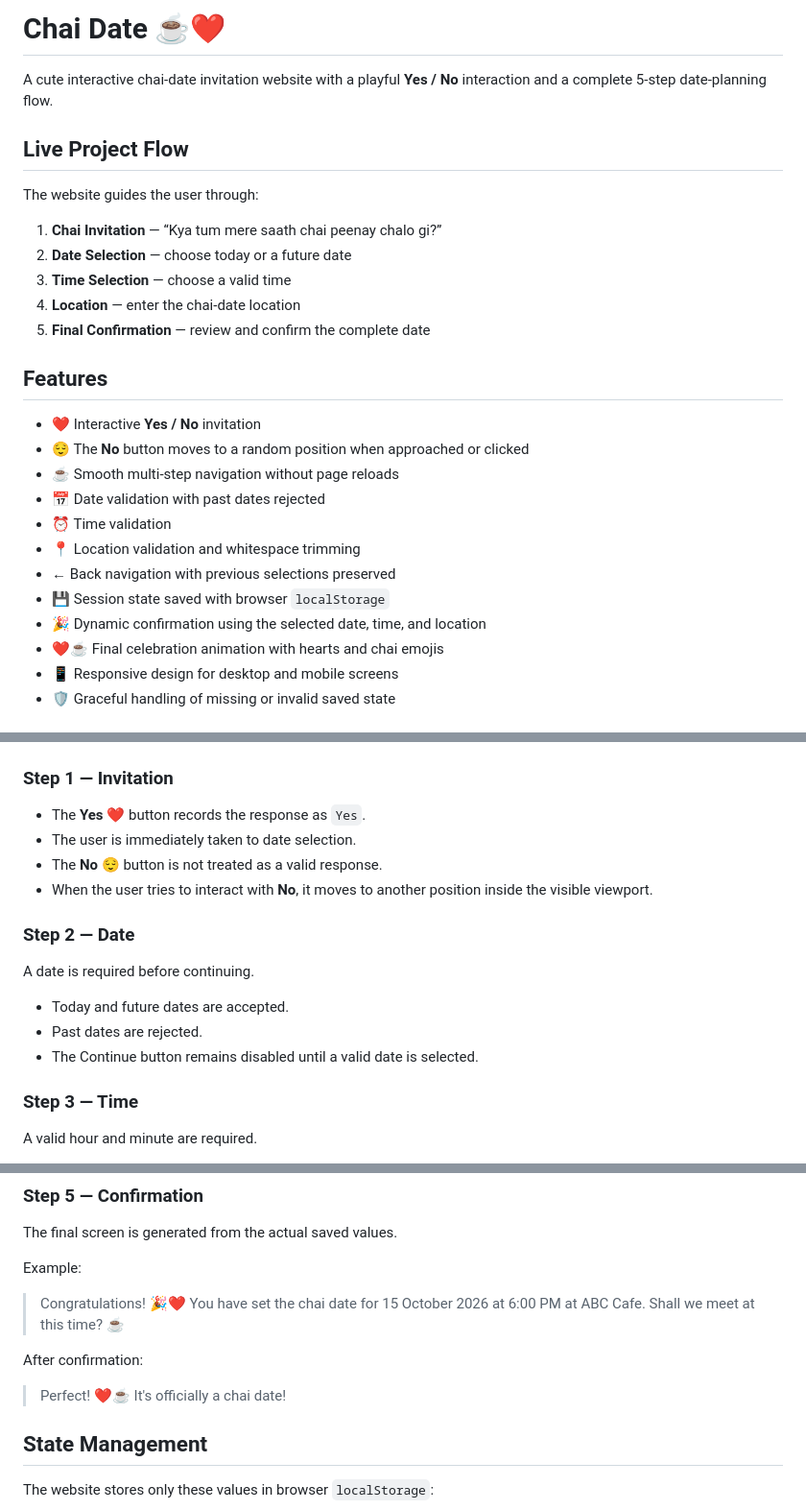
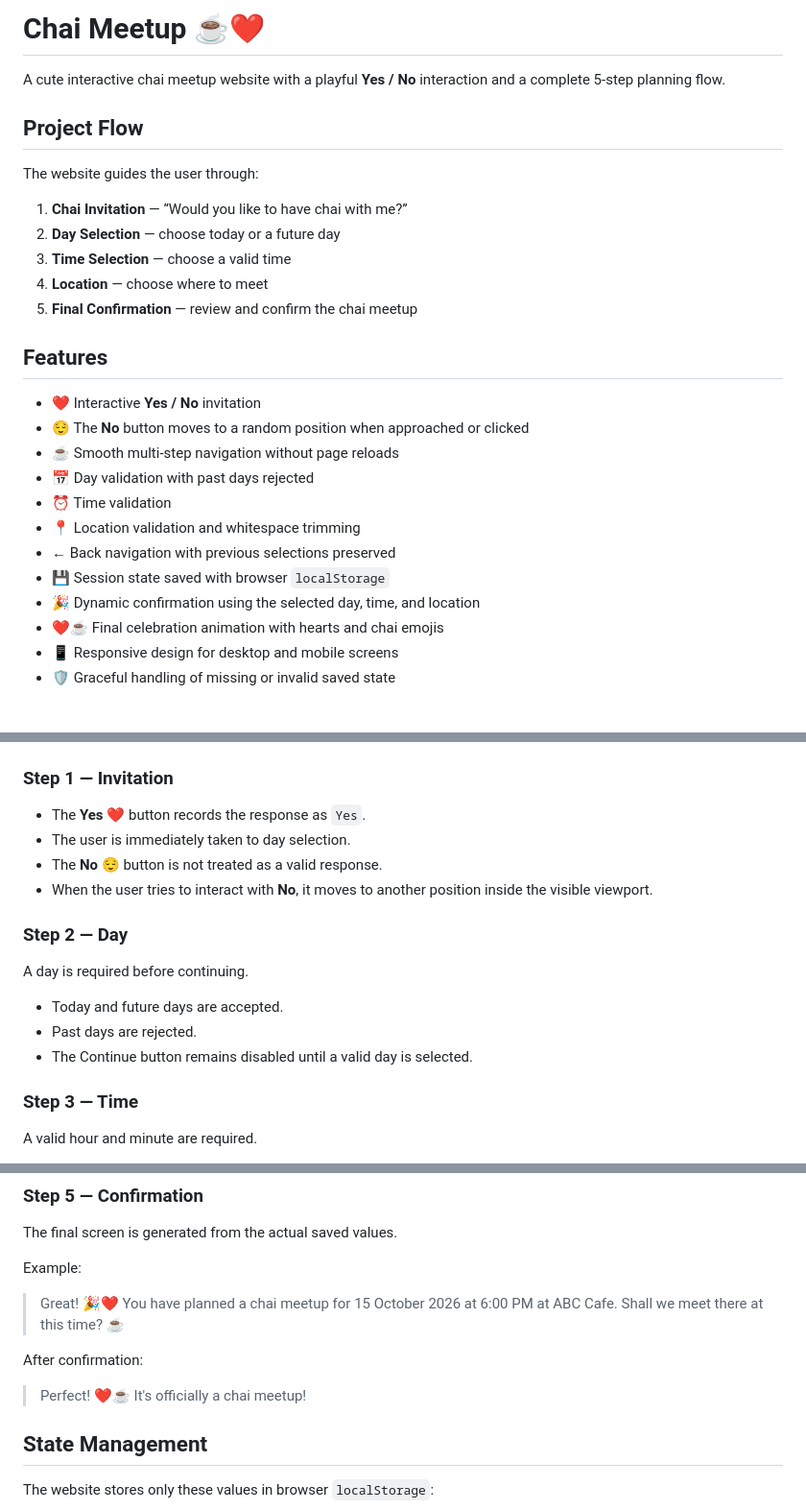
Before and after one commit to callmemrsheeqa-oss/chye-date, a Markdown page: README.md, 3 parts joined by grey strips. Shown at 96% size. GitHub-like rendering.

Commit message:
Update README for chai meetup wording

```diff
--- a/README.md
+++ b/README.md
@@ -1,28 +1,28 @@
-# Chai Date ☕❤️
+# Chai Meetup ☕❤️
 
-A cute interactive chai-date invitation website with a playful **Yes / No** interaction and a complete 5-step date-planning flow.
+A cute interactive chai meetup website with a playful **Yes / No** interaction and a complete 5-step planning flow.
 
-## Live Project Flow
+## Project Flow
 
 The website guides the user through:
 
-1. **Chai Invitation** — “Kya tum mere saath chai peenay chalo gi?”
-2. **Date Selection** — choose today or a future date
+1. **Chai Invitation** — “Would you like to have chai with me?”
+2. **Day Selection** — choose today or a future day
 3. **Time Selection** — choose a valid time
-4. **Location** — enter the chai-date location
-5. **Final Confirmation** — review and confirm the complete date
+4. **Location** — choose where to meet
+5. **Final Confirmation** — review and confirm the chai meetup
 
 ## Features
 
 - ❤️ Interactive **Yes / No** invitation
 - 😌 The **No** button moves to a random position when approached or clicked
 - ☕ Smooth multi-step navigation without page reloads
-- 📅 Date validation with past dates rejected
+- 📅 Day validation with past days rejected
 - ⏰ Time validation
 - 📍 Location validation and whitespace trimming
 - ← Back navigation with previous selections preserved
 - 💾 Session state saved with browser `localStorage`
-- 🎉 Dynamic confirmation using the selected date, time, and location
+- 🎉 Dynamic confirmation using the selected day, time, and location
 - ❤️☕ Final celebration animation with hearts and chai emojis
 - 📱 Responsive design for desktop and mobile screens
 - 🛡️ Graceful handling of missing or invalid saved state
@@ -55,17 +55,17 @@ Download or clone the repository and open `index.html` in a modern web browser.
 ### Step 1 — Invitation
 
 - The **Yes ❤️** button records the response as `Yes`.
-- The user is immediately taken to date selection.
+- The user is immediately taken to day selection.
 - The **No 😌** button is not treated as a valid response.
 - When the user tries to interact with **No**, it moves to another position inside the visible viewport.
 
-### Step 2 — Date
+### Step 2 — Day
 
-A date is required before continuing.
+A day is required before continuing.
 
-- Today and future dates are accepted.
-- Past dates are rejected.
-- The Continue button remains disabled until a valid date is selected.
+- Today and future days are accepted.
+- Past days are rejected.
+- The Continue button remains disabled until a valid day is selected.
 
 ### Step 3 — Time
 
@@ -86,11 +86,11 @@ The final screen is generated from the actual saved values.
 
 Example:
 
-> Congratulations! 🎉❤️ You have set the chai date for 15 October 2026 at 6:00 PM at ABC Cafe. Shall we meet at this time? ☕
+> Great! 🎉❤️ You have planned a chai meetup for 15 October 2026 at 6:00 PM at ABC Cafe. Shall we meet there at this time? ☕
 
 After confirmation:
 
-> Perfect! ❤️☕ It's officially a chai date!
+> Perfect! ❤️☕ It's officially a chai meetup!
 
 ## State Management
 
```
